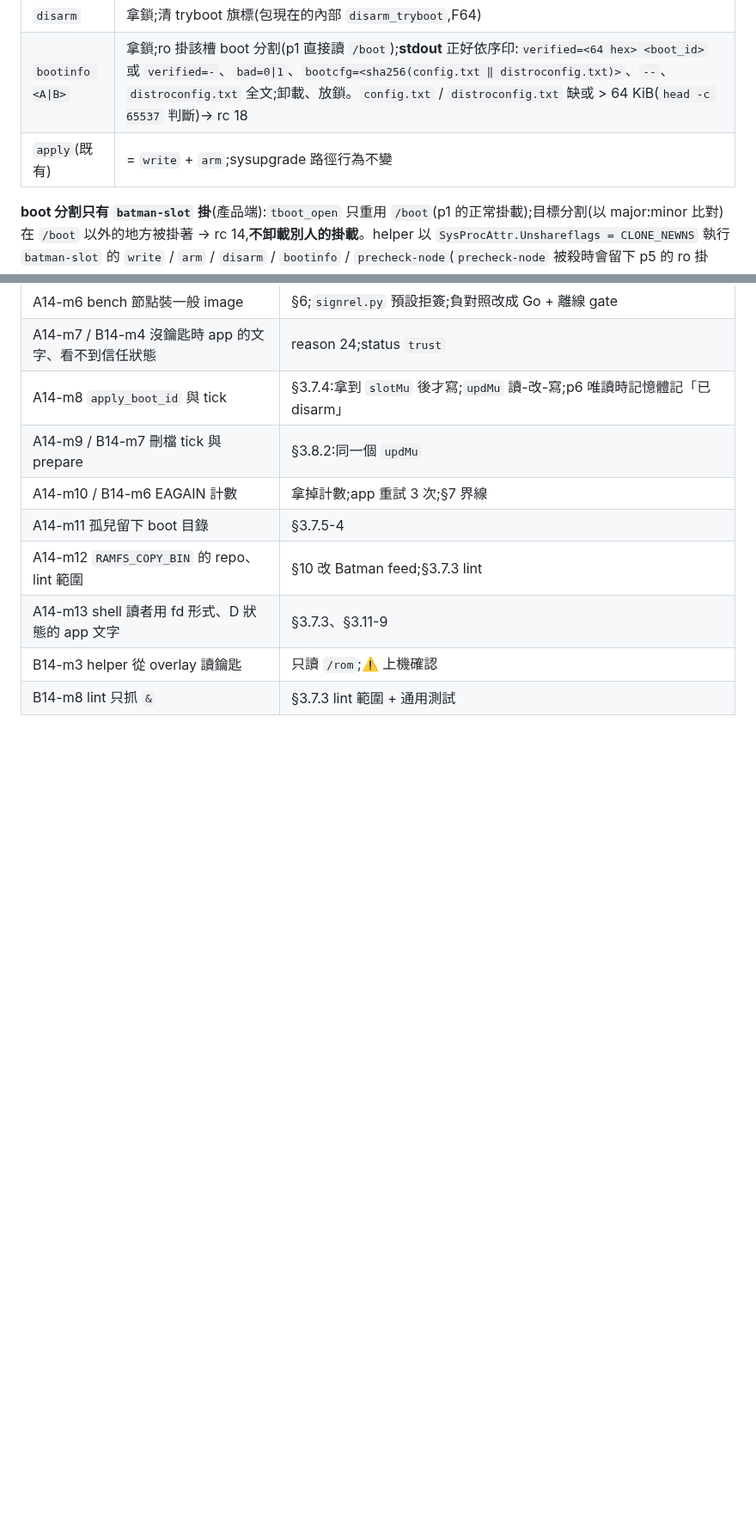
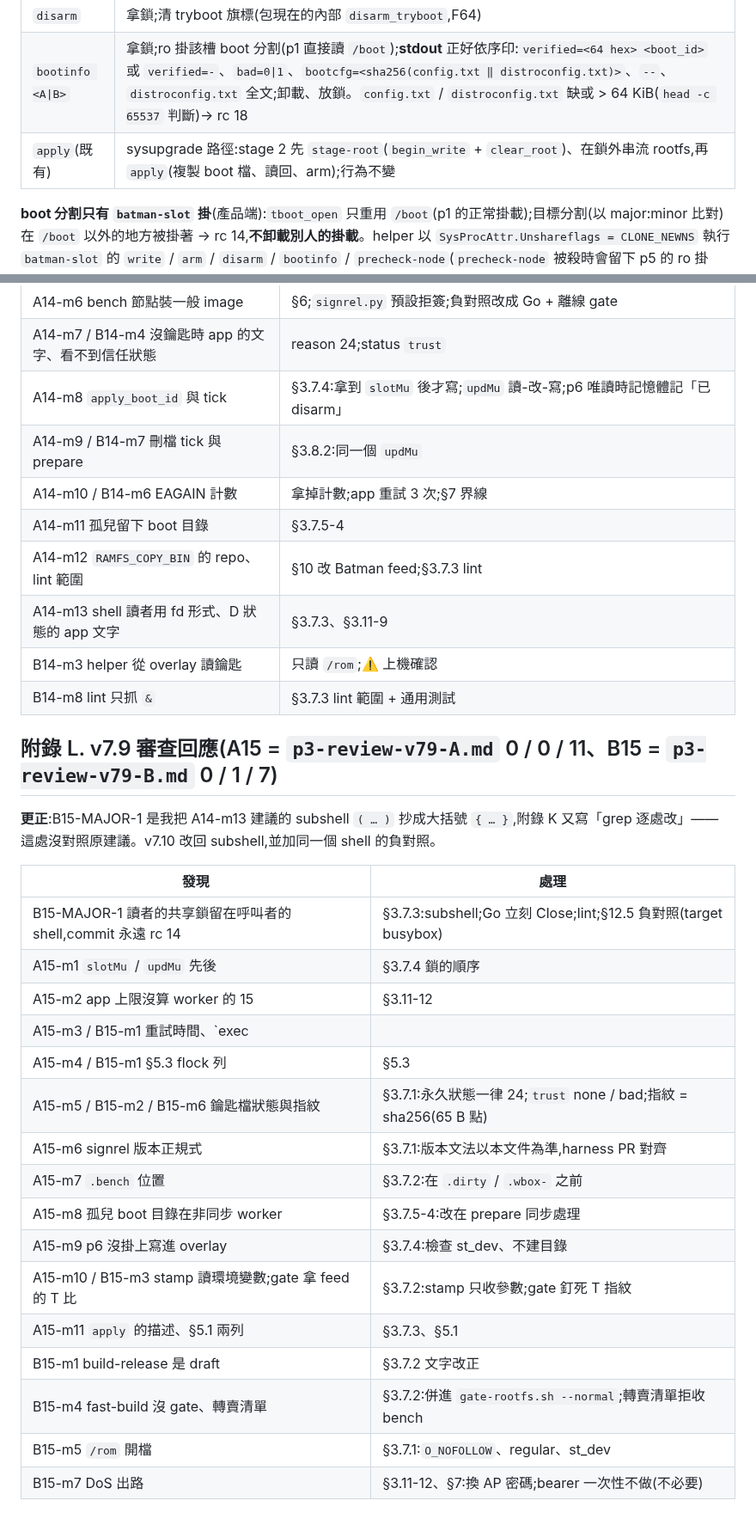
Before and after one commit to winson3QQ/Batman, a Markdown page: docs/design/254-p3-impl.md, 2 parts joined by grey strips. Shown at 86% size. GitHub-like rendering; blank space fills up the shorter version.

Commit message:
docs(254): P3 design v7.10 — reader shared lock only in a subshell, key-file states, lock order (appendix L)
Co-Authored-By: Claude Opus 5.5 <noreply@anthropic.com>

```diff
--- a/docs/design/254-p3-impl.md
+++ b/docs/design/254-p3-impl.md
@@ -359,7 +359,7 @@ v7.4:本節已併入 v7.2 §12、v7.3 §12.5 與 v7.3 審查的所有決定;§12
 | `arm <sha> <key8 清單檔>` | 重跑 `node_checks`;確認無 `BATMAN-BAD`、cmdline 正確、`BATMAN-VERIFIED` = `<sha> <本次 boot_id>`(別次開機寫的不算 —— 擋 P3 之前的 `batman-slot` 不刪 VERIFIED 的殘留)、開機設定在 key 8 清單(空 = 不檢查);再 arm + 讀回(`:716-738`) |
 | `disarm` | 拿鎖;清 tryboot 旗標(包現在的內部 `disarm_tryboot`,F64) |
 | `bootinfo <A\|B>` | 拿鎖;ro 掛該槽 boot 分割(p1 直接讀 `/boot`);**stdout** 正好依序印:`verified=<64 hex> <boot_id>` 或 `verified=-`、`bad=0\|1`、`bootcfg=<sha256(config.txt ‖ distroconfig.txt)>`、`--`、`distroconfig.txt` 全文;卸載、放鎖。`config.txt` / `distroconfig.txt` 缺或 > 64 KiB(`head -c 65537` 判斷)→ rc 18 |
-| `apply`(既有) | = `write` + `arm`;sysupgrade 路徑行為不變 |
+| `apply`(既有) | sysupgrade 路徑:stage 2 先 `stage-root`(`begin_write` + `clear_root`)、在鎖外串流 rootfs,再 `apply`(複製 boot 檔、讀回、arm);行為不變 |
 
 **boot 分割只有 `batman-slot` 掛**(產品端):`tboot_open` 只重用 `/boot`(p1 的正常掛載);目標分割(以 major:minor 比對)在 `/boot` 以外的地方被掛著 → rc 14,**不卸載別人的掛載**。helper 以 `SysProcAttr.Unshareflags = CLONE_NEWNS` 執行 `batman-slot` 的 `write` / `arm` / `disarm` / `bootinfo` / `precheck-node`(`precheck-node` 被殺時會留下 p5 的 ro 掛載,`:556-572`,之後 config-save 的 rw 掛載失敗 → 也進 namespace;`reboot committed`、`is-trial` 照舊在 init namespace:`reboot committed` 的 240 s 安全網不能把 namespace 留到關機期間,`:885`;Go 會把 `/` 設成 rprivate,go1.26 `syscall/exec_linux.go:473-478`)→ 它被 KILL 時掛載隨 namespace 消失,不會殘留;寫進 `/boot`(p1)仍是同一個檔案系統。操作員或 sysupgrade 執行中被殺留下的掛載 → rc 14,直到操作員卸載或重開(§6)。副作用:superblock 跨 namespace 共用,helper 的 `write` rw 掛著目標 FAT 時,init namespace 的 ro 掛載會 EBUSY → boot FAT 的讀者一律經 `bootinfo` 或在鎖內;其他 namespace(特權容器)的掛載 major:minor 檢查看不到 → 只有 root 做得到,列 §7。namespace 裡的 p5(ext4)、p7 掛載 init namespace 也看不到;同一 superblock 上 ro / rw 並掛會 EBUSY,與現在在 init namespace 時相同(暫時性)。「目標分割在別處被掛著」的檢查在 `precheck` 就做(`begin_write` 之前),所以 rc 14 只會在目標槽被動到之前出現。被 KILL 時留下的空 `/mnt/slotboot.<pid>` 目錄無害,重開前不清。helper 不再自己掛 FAT(§3.7.4)。harness 仍有鎖外的掛載(`ab-selftest.sh:73,75`、`eh13-pre-254.sh:55,62`、`prov-chain0-254.sh:22`)→ harness PR 改成在鎖內或用 `bootinfo`(#290)。
 
@@ -1258,3 +1264,26 @@ v5 的三個「真機上不成立」都是沒實測的外部行為假設;v6 每
 | A14-m13 shell 讀者用 fd 形式、D 狀態的 app 文字 | §3.7.3、§3.11-9 |
 | B14-m3 helper 從 overlay 讀鑰匙 | 只讀 `/rom`;⚠️ 上機確認 |
 | B14-m8 lint 只抓 `&` | §3.7.3 lint 範圍 + 通用測試 |
+
+## 附錄 L. v7.9 審查回應(A15 = `p3-review-v79-A.md` 0 / 0 / 11、B15 = `p3-review-v79-B.md` 0 / 1 / 7)
+
+**更正**:B15-MAJOR-1 是我把 A14-m13 建議的 subshell `( … )` 抄成大括號 `{ … }`,附錄 K 又寫「grep 逐處改」—— 這處沒對照原建議。v7.10 改回 subshell,並加同一個 shell 的負對照。
+
+| 發現 | 處理 |
+|---|---|
+| B15-MAJOR-1 讀者的共享鎖留在呼叫者的 shell,commit 永遠 rc 14 | §3.7.3:subshell;Go 立刻 Close;lint;§12.5 負對照(target busybox) |
+| A15-m1 `slotMu` / `updMu` 先後 | §3.7.4 鎖的順序 |
+| A15-m2 app 上限沒算 worker 的 15 | §3.11-12 |
+| A15-m3 / B15-m1 重試時間、`exec || exit 18`、0644 | §3.7.3:4 次約 3 s;`command -v` 在 `exec` 前;umask 077 |
+| A15-m4 / B15-m1 §5.3 flock 列 | §5.3 |
+| A15-m5 / B15-m2 / B15-m6 鑰匙檔狀態與指紋 | §3.7.1:永久狀態一律 24;`trust` none / bad;指紋 = sha256(65 B 點) |
+| A15-m6 signrel 版本正規式 | §3.7.1:版本文法以本文件為準,harness PR 對齊 |
+| A15-m7 `.bench` 位置 | §3.7.2:在 `.dirty` / `.wbox-` 之前 |
+| A15-m8 孤兒 boot 目錄在非同步 worker | §3.7.5-4:改在 prepare 同步處理 |
+| A15-m9 p6 沒掛上寫進 overlay | §3.7.4:檢查 st_dev、不建目錄 |
+| A15-m10 / B15-m3 stamp 讀環境變數;gate 拿 feed 的 T 比 | §3.7.2:stamp 只收參數;gate 釘死 T 指紋 |
+| A15-m11 `apply` 的描述、§5.1 兩列 | §3.7.3、§5.1 |
+| B15-m1 build-release 是 draft | §3.7.2 文字改正 |
+| B15-m4 fast-build 沒 gate、轉賣清單 | §3.7.2:併進 `gate-rootfs.sh --normal`;轉賣清單拒收 bench |
+| B15-m5 `/rom` 開檔 | §3.7.1:`O_NOFOLLOW`、regular、st_dev |
+| B15-m7 DoS 出路 | §3.11-12、§7:換 AP 密碼;bearer 一次性不做(不必要) |
```
Also changed, not shown: other parts of docs/design/254-p3-impl.md (+24 -18 lines), 2 other files.
